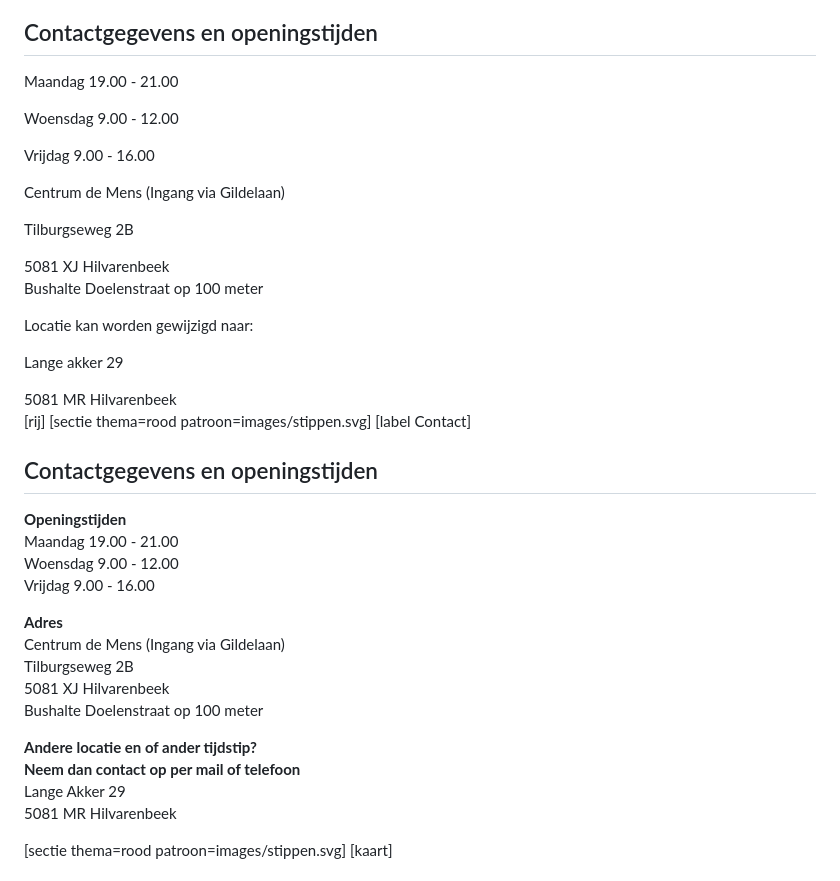
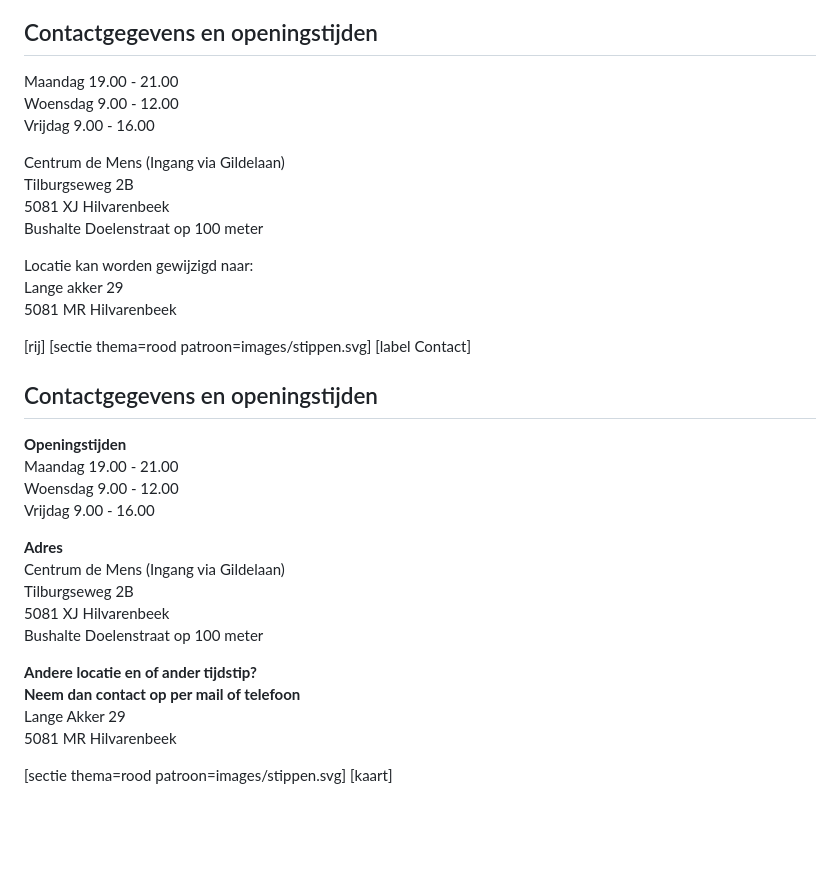
Before and after one commit to koenfranken/PraktijkJouwLagom, a Markdown page: index.md, the part around the change. GitHub-like rendering; blank space fills up the shorter version.

Commit message:
Update index.md newline behaviour

```diff
--- a/index.md
+++ b/index.md
@@ -106,42 +106,37 @@ Zelf kwam ik met orthomoleculaire therapie in aanraking vanuit post-COVID klacht
 [label Contact]
 ## Contactgegevens en openingstijden
 Maandag 19.00 - 21.00
-
 Woensdag 9.00 - 12.00
-
 Vrijdag 9.00 - 16.00
 
 Centrum de Mens (Ingang via Gildelaan)
-
 Tilburgseweg 2B
-
 5081 XJ Hilvarenbeek
 Bushalte Doelenstraat op 100 meter
 
 Locatie kan worden gewijzigd naar:
+Lange akker 29
+5081 MR Hilvarenbeek
 
-Lange akker 29
-
-5081 MR Hilvarenbeek
 [rij]
 [sectie thema=rood patroon=images/stippen.svg]
 [label Contact]
 ## Contactgegevens en openingstijden
 
-**Openingstijden**
-Maandag 19.00 - 21.00
-Woensdag 9.00 - 12.00
+**Openingstijden**\
+Maandag 19.00 - 21.00\
+Woensdag 9.00 - 12.00\
 Vrijdag 9.00 - 16.00
 
-**Adres**
-Centrum de Mens (Ingang via Gildelaan)
-Tilburgseweg 2B
-5081 XJ Hilvarenbeek
+**Adres**\
+Centrum de Mens (Ingang via Gildelaan)\
+Tilburgseweg 2B\
+5081 XJ Hilvarenbeek\
 Bushalte Doelenstraat op 100 meter
 
-**Andere locatie en of ander tijdstip?
-Neem dan contact op per mail of telefoon**
-Lange Akker 29
+**Andere locatie en of ander tijdstip?\
+Neem dan contact op per mail of telefoon**\
+Lange Akker 29\
 5081 MR Hilvarenbeek
 
 [sectie thema=rood patroon=images/stippen.svg]
```
